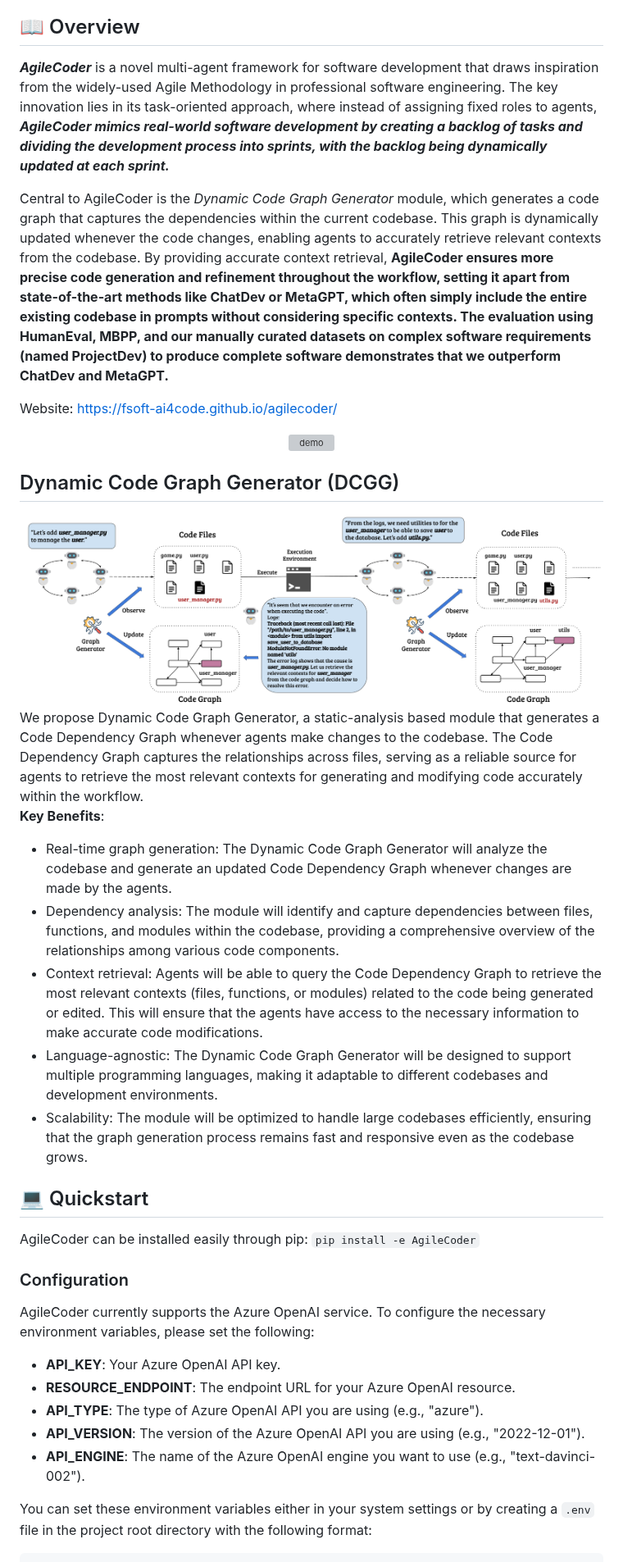
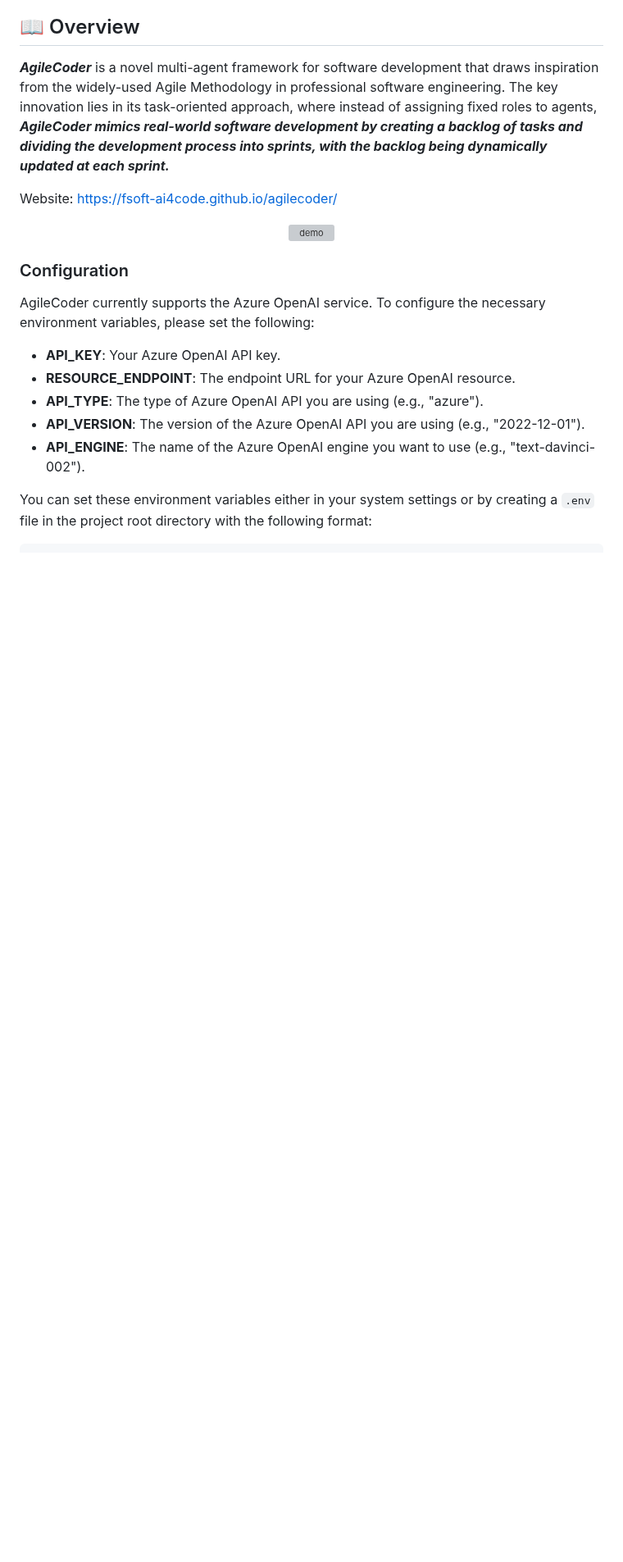
Before and after one commit to FSoft-AI4Code/AgileCoder, a Markdown page: README.md, the part around one of its changes. Shown at 82% size. Rendered like a GitHub page; blank space fills up the shorter version; grey boxes are pictures that could not be loaded.

```diff
--- a/README.md
+++ b/README.md
@@ -36,33 +38,14 @@
 ***AgileCoder*** is a novel multi-agent framework for software development that draws inspiration from the widely-used Agile Methodology in professional software engineering. The key innovation lies in its task-oriented approach, where instead of assigning fixed roles to agents, ***AgileCoder mimics real-world software development by creating a backlog of tasks and dividing the development process into sprints, with the backlog being dynamically updated at each sprint.***
 
 
-Central to AgileCoder is the _Dynamic Code Graph Generator_ module, which generates a code graph that captures the dependencies within the current codebase. This graph is dynamically updated whenever the code changes, enabling agents to accurately retrieve relevant contexts from the codebase. By providing accurate context retrieval, **AgileCoder ensures more precise code generation and refinement throughout the workflow, setting it apart from state-of-the-art methods like ChatDev or MetaGPT, which often simply include the entire existing codebase in prompts without considering specific contexts.  The evaluation using HumanEval, MBPP, and our manually curated datasets on complex software requirements (named ProjectDev) to produce complete software demonstrates that we outperform ChatDev and MetaGPT.**
-
 Website: https://fsoft-ai4code.github.io/agilecoder/
 
 <div align="center">
   <img alt="demo" src="assets/overview.jpg"/>
 </div>
 
-## Dynamic Code Graph Generator (DCGG)
-<div align="center">
-  <img alt="demo" src="assets/dcgg.png"/>
-</div>
-We propose Dynamic Code Graph Generator, a static-analysis based module that generates a Code Dependency Graph whenever agents make changes to the codebase. The Code Dependency Graph captures the relationships across files, serving as a reliable source for agents to retrieve the most relevant contexts for generating and modifying code accurately within the workflow.
 
-**Key Benefits**:
 
-- Real-time graph generation: The Dynamic Code Graph Generator will analyze the codebase and generate an updated Code Dependency Graph whenever changes are made by the agents.
-- Dependency analysis: The module will identify and capture dependencies between files, functions, and modules within the codebase, providing a comprehensive overview of the relationships among various code components.
-- Context retrieval: Agents will be able to query the Code Dependency Graph to retrieve the most relevant contexts (files, functions, or modules) related to the code being generated or edited. This will ensure that the agents have access to the necessary information to make accurate code modifications.
-- Language-agnostic: The Dynamic Code Graph Generator will be designed to support multiple programming languages, making it adaptable to different codebases and development environments.
-- Scalability: The module will be optimized to handle large codebases efficiently, ensuring that the graph generation process remains fast and responsive even as the codebase grows.
-
-## 💻️ Quickstart
-AgileCoder can be installed easily through pip:
-``
-pip install -e AgileCoder
-``
 
 ### Configuration
 AgileCoder currently supports the Azure OpenAI service. To configure the necessary environment variables, please set the following:
```
Also changed, not shown: other parts of README.md (+2 -0 lines).
